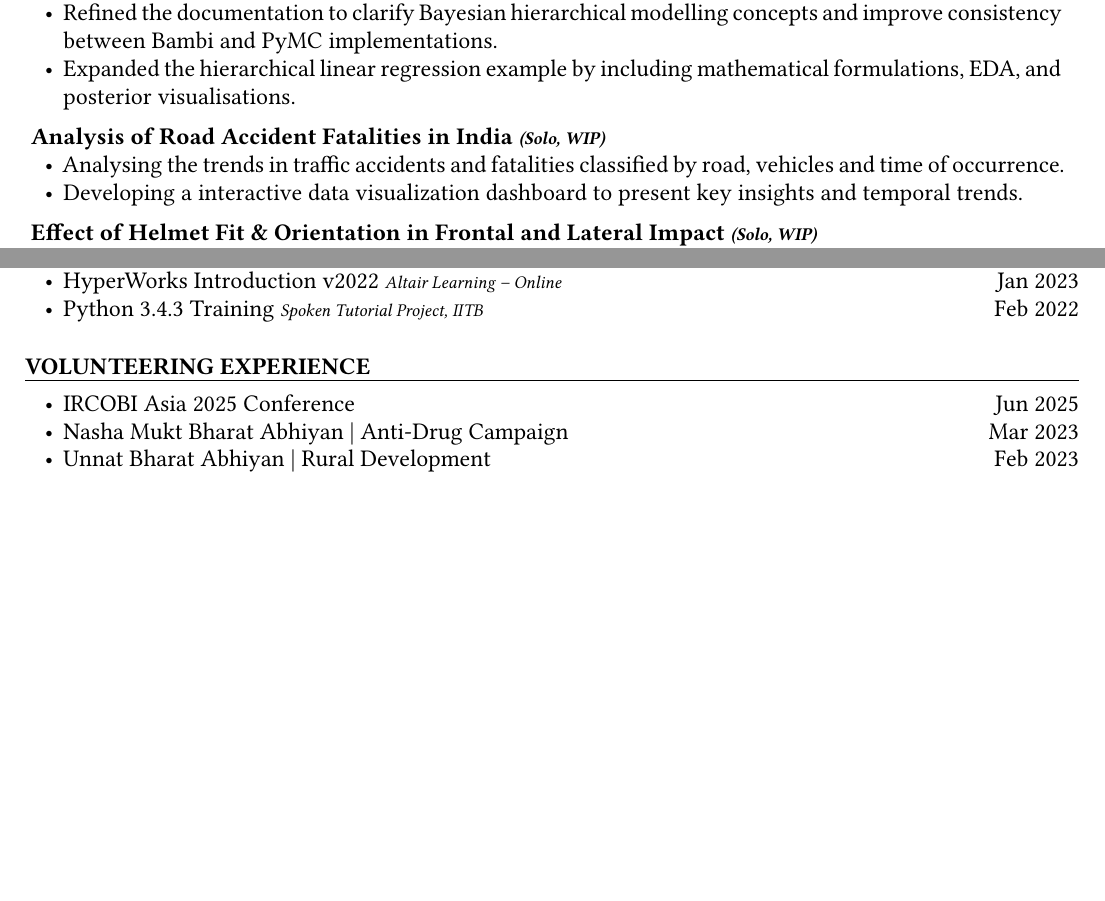
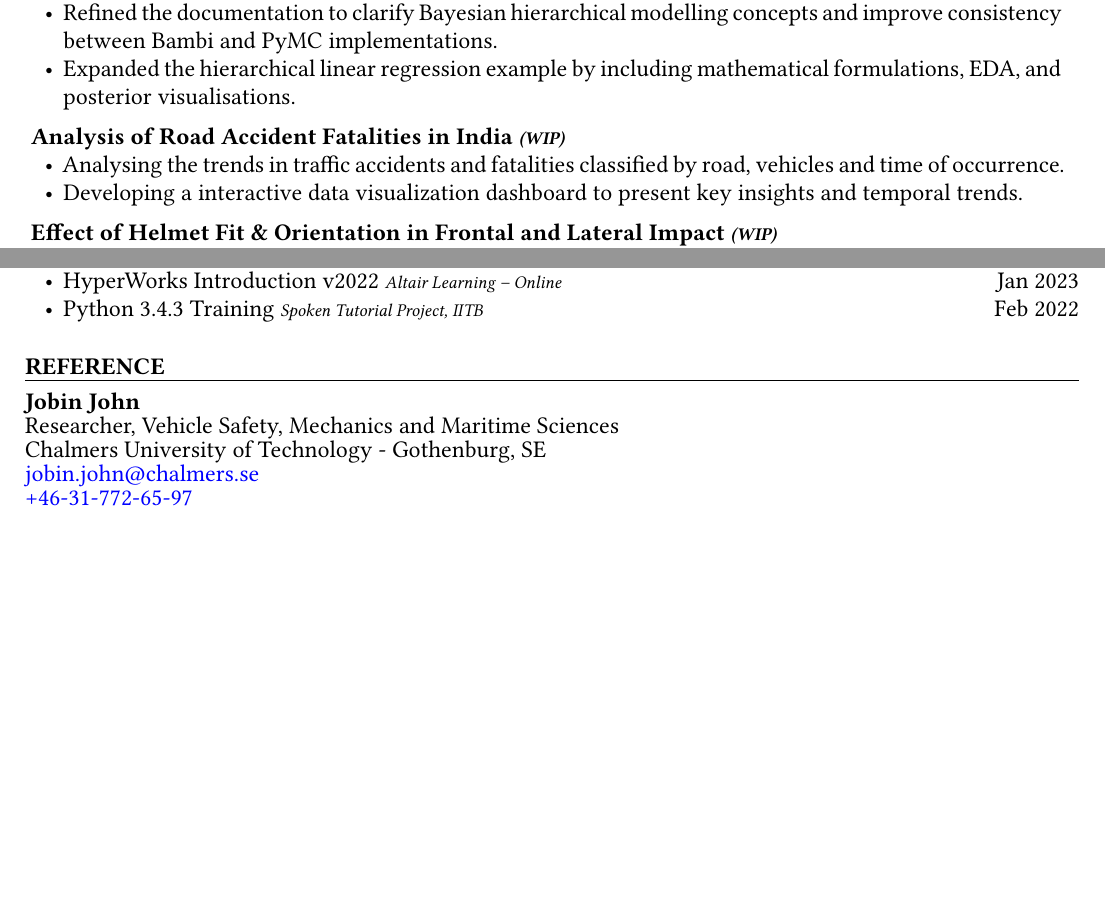
Before and after one commit to pranavduraisamy/my-resume, a Quarto document (resume.qmd): two parts of page 2 of 2, joined at a grey line, cut so that both start at the same text. The pictures show the output file resume.pdf that the author committed with the source.

Commit message:
updated mail and ref

```diff
--- a/resume.qmd
+++ b/resume.qmd
@@ -237,7 +237,7 @@ format:
   \end{itemize}
 
 % pjt5
-  \textbf{Analysis of Road Accident Fatalities in India \begin{small}\textit{(Solo, WIP)}\end{small}}
+  \textbf{Analysis of Road Accident Fatalities in India \begin{small}\textit{(WIP)}\end{small}}
   \vspace{-0.2cm}
   \begin{itemize}[noitemsep, topsep=0pt, left=10pt]
     \rightskip9pt\relax
@@ -246,7 +246,7 @@ format:
   \end{itemize}
 
 % pjt6
-  \textbf{Effect of Helmet Fit \& Orientation in Frontal and Lateral Impact \begin{small}\textit{(Solo, WIP)}\end{small}}
+  \textbf{Effect of Helmet Fit \& Orientation in Frontal and Lateral Impact \begin{small}\textit{(WIP)}\end{small}}
   \vspace{-0.2cm}
   \begin{itemize}[noitemsep, topsep=0pt, left=10pt]
     \rightskip9pt\relax
@@ -333,8 +333,31 @@ format:
 \vspace{7pt}
 
 <!-- extracurr -->
+<!-- \begin{large} -->
+<!-- {\bf VOLUNTEERING EXPERIENCE} -->
+<!-- \vspace{3pt} -->
+<!-- \hrule -->
+<!-- \vspace{3pt} -->
+<!-- \setlength{\columnsep}{-13cm} -->
+<!-- \begin{multicols}{2} -->
+<!-- \leftskip3pt\relax -->
+<!-- \begin{flushleft} -->
+<!-- \begin{itemize}[noitemsep, topsep=0pt, left=10pt] -->
+<!-- \item IRCOBI Asia 2025 Conference -->
+<!-- \item Nasha Mukt Bharat Abhiyan | Anti-Drug Campaign -->
+<!-- \item Unnat Bharat Abhiyan | Rural Development -->
+<!-- \end{itemize} -->
+<!-- \end{flushleft} -->
+<!-- \begin{flushright} -->
+<!-- Jun 2025\\ -->
+<!-- Mar 2023\\ -->
+<!-- Feb 2023\\ -->
+<!-- \end{flushright} -->
+<!-- \end{multicols} -->
+<!-- \end{large}  -->
+<!-- ref -->
 
 \begin{large}
-{\bf VOLUNTEERING EXPERIENCE}
+{\bf REFERENCE}
   \vspace{3pt}
   \hrule
@@ -347,14 +364,10 @@ format:
-      \item IRCOBI Asia 2025 Conference
-      \item Nasha Mukt Bharat Abhiyan | Anti-Drug Campaign
-      \item Unnat Bharat Abhiyan | Rural Development
-      \end{itemize}
-    \end{flushleft}
-    \begin{flushright}
-      Jun 2025\\
-      Mar 2023\\
-      Feb 2023\\
-    \end{flushright}
-  \end{multicols}
+  \leftskip3pt\relax
+  \textbf{Jobin John}\\
+    \rightskip9pt\relax
+    Researcher, Vehicle Safety, Mechanics and Maritime Sciences\\
+    Chalmers University of Technology - Gothenburg, SE\\
+    \href{mailto:jobin.john@chalmers.se}{jobin.john@chalmers.se}\\
+    \href{tel:+46-31-772-65-97}{+46-31-772-65-97}
 \end{large}
 
 \vfill
```
Also changed, not shown: README.md, resume.pdf, resume.qmd (12 more changed lines).
